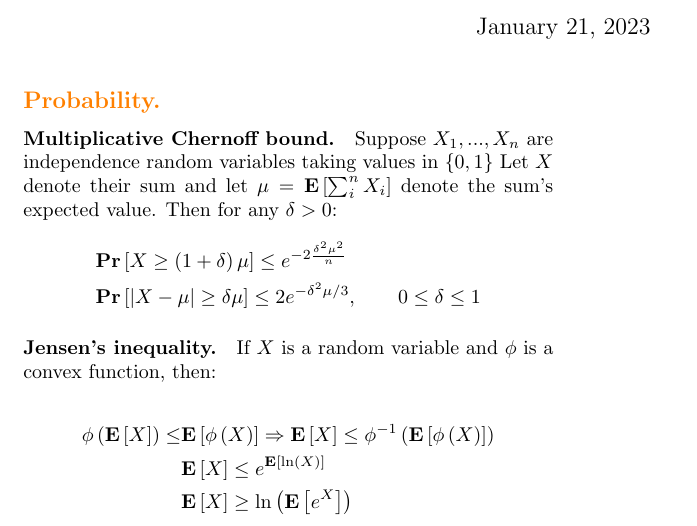
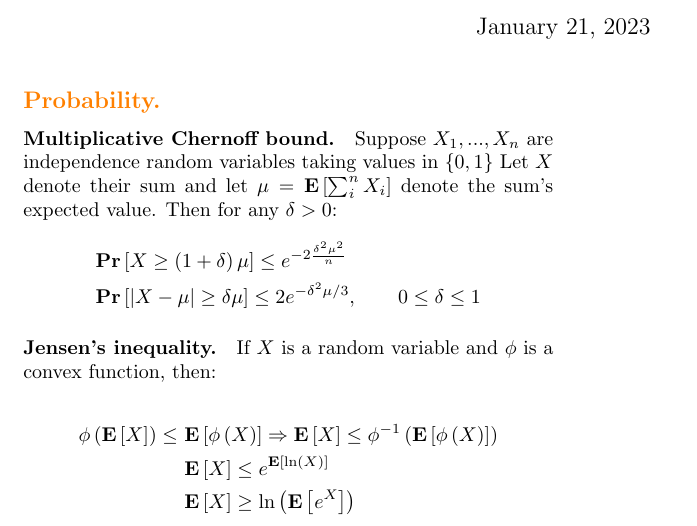
Before and after one commit to dudupo/Academic, a LaTeX document (projects/algo/formulas.tex): part of page 1 of 2, cut so that both start at the same text. Compiled offline with pdfLaTeX.

Commit message:
compiling -Sat Jan 21 12:29:04 PM IST 2023

```diff
--- a/projects/algo/formulas.tex
+++ b/projects/algo/formulas.tex
@@ -64,7 +64,7 @@
 
   \begin{equation*}
     \begin{split}
-       \phi\left( \expp{X} \right) \le & \expp{\phi\left( X \right)} \Rightarrow   \expp{X} \le \phi^{-1} \left( \expp{\phi\left( X \right)} \right) \\
+       \phi\left( \expp{X} \right) \le \ & \expp{\phi\left( X \right)} \Rightarrow   \expp{X} \le \phi^{-1} \left( \expp{\phi\left( X \right)} \right) \\
       &  \expp{X} \le e^{\expp{\ln \left( X \right)}} \\
       & \expp{X} \ge \ln\left(\expp{e^{X}}  \right)
     \end{split}
```
Also changed, not shown: projects/pdfs/formulas.pdf.
